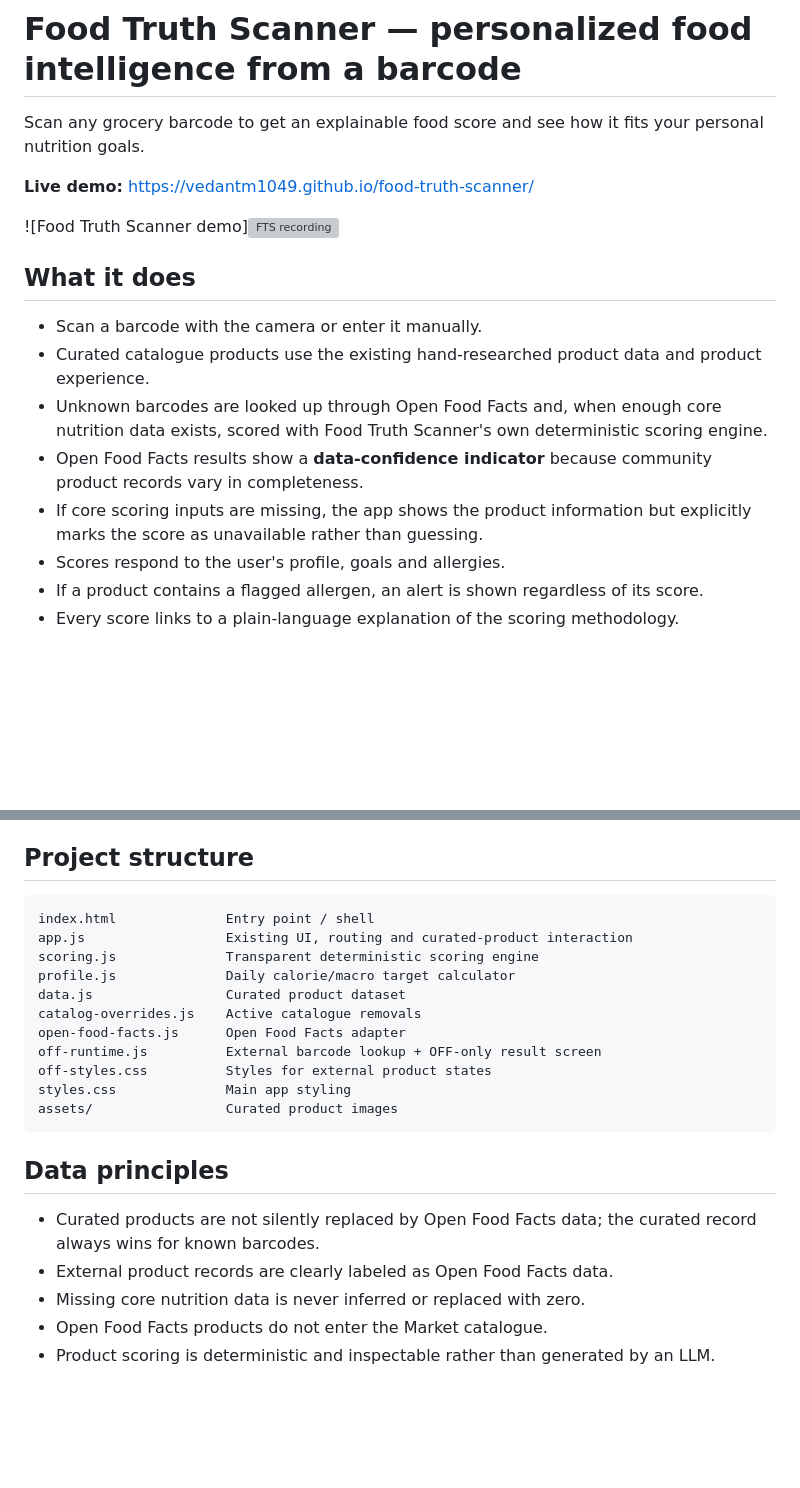
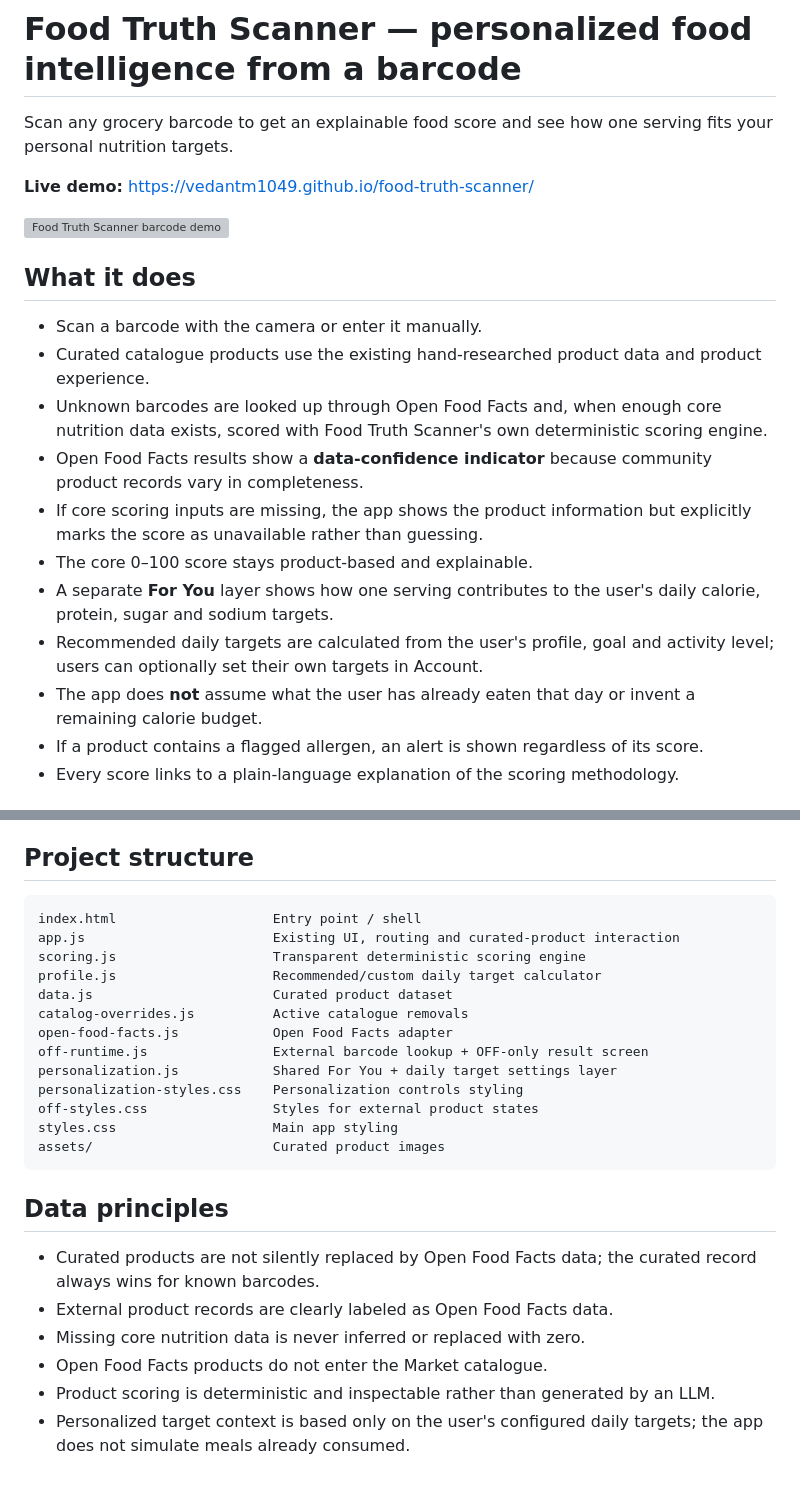
Before and after one commit to vedantm1049/food-truth-scanner, a Markdown page: README.md, 2 parts joined by grey strips. GitHub-like rendering; blank space fills up the shorter version; grey boxes are pictures that could not be loaded.

Commit message:
Align README with daily-target personalization

````diff
--- a/README.md
+++ b/README.md
@@ -1,10 +1,10 @@
 # Food Truth Scanner — personalized food intelligence from a barcode
 
-Scan any grocery barcode to get an explainable food score and see how it fits your personal nutrition goals.
+Scan any grocery barcode to get an explainable food score and see how one serving fits your personal nutrition targets.
 
 **Live demo:** https://vedantm1049.github.io/food-truth-scanner/
 
-![Food Truth Scanner demo]<img width="400" height="529" alt="FTS recording" src="https://github.com/user-attachments/assets/79ecf1d4-8d2c-4ecc-8157-bfff150984f7" />
+<img width="400" height="529" alt="Food Truth Scanner barcode demo" src="https://github.com/user-attachments/assets/79ecf1d4-8d2c-4ecc-8157-bfff150984f7" />
 
 ## What it does
 
@@ -13,7 +13,10 @@ Scan any grocery barcode to get an explainable food score and see how it fits yo
 - Unknown barcodes are looked up through Open Food Facts and, when enough core nutrition data exists, scored with Food Truth Scanner's own deterministic scoring engine.
 - Open Food Facts results show a **data-confidence indicator** because community product records vary in completeness.
 - If core scoring inputs are missing, the app shows the product information but explicitly marks the score as unavailable rather than guessing.
-- Scores respond to the user's profile, goals and allergies.
+- The core 0–100 score stays product-based and explainable.
+- A separate **For You** layer shows how one serving contributes to the user's daily calorie, protein, sugar and sodium targets.
+- Recommended daily targets are calculated from the user's profile, goal and activity level; users can optionally set their own targets in Account.
+- The app does **not** assume what the user has already eaten that day or invent a remaining calorie budget.
 - If a product contains a flagged allergen, an alert is shown regardless of its score.
 - Every score links to a plain-language explanation of the scoring methodology.
 
@@ -56,17 +69,19 @@ The Open Food Facts lookup requires an internet connection when testing unknown
 ## Project structure
 
 ```text
-index.html              Entry point / shell
-app.js                  Existing UI, routing and curated-product interaction
-scoring.js              Transparent deterministic scoring engine
-profile.js              Daily calorie/macro target calculator
-data.js                 Curated product dataset
-catalog-overrides.js    Active catalogue removals
-open-food-facts.js      Open Food Facts adapter
-off-runtime.js          External barcode lookup + OFF-only result screen
-off-styles.css          Styles for external product states
-styles.css              Main app styling
-assets/                 Curated product images
+index.html                    Entry point / shell
+app.js                        Existing UI, routing and curated-product interaction
+scoring.js                    Transparent deterministic scoring engine
+profile.js                    Recommended/custom daily target calculator
+data.js                       Curated product dataset
+catalog-overrides.js          Active catalogue removals
+open-food-facts.js            Open Food Facts adapter
+off-runtime.js                External barcode lookup + OFF-only result screen
+personalization.js            Shared For You + daily target settings layer
+personalization-styles.css    Personalization controls styling
+off-styles.css                Styles for external product states
+styles.css                    Main app styling
+assets/                       Curated product images
 ```
 
 ## Data principles
@@ -76,3 +91,4 @@ assets/                 Curated product images
 - Missing core nutrition data is never inferred or replaced with zero.
 - Open Food Facts products do not enter the Market catalogue.
 - Product scoring is deterministic and inspectable rather than generated by an LLM.
+- Personalized target context is based only on the user's configured daily targets; the app does not simulate meals already consumed.
````
Also changed, not shown: other parts of README.md (+11 -1 lines).
